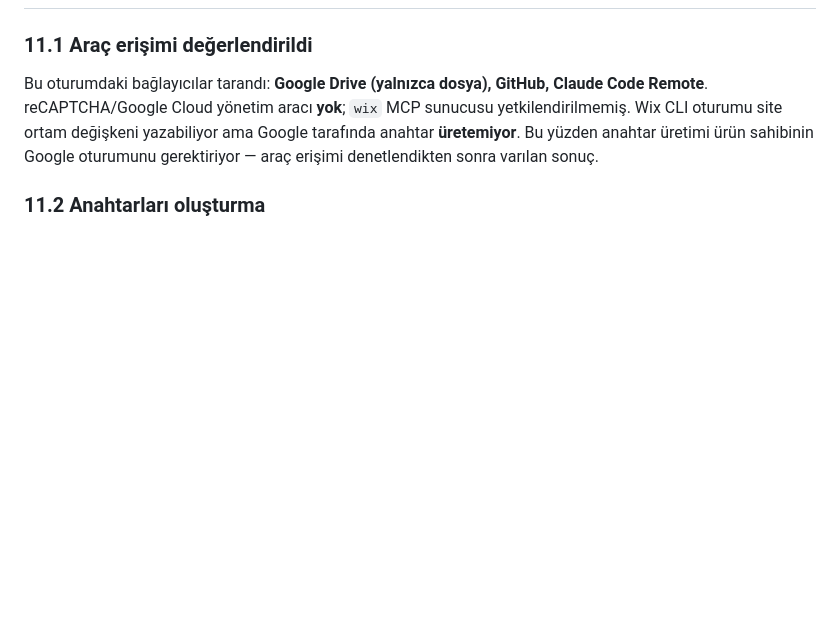
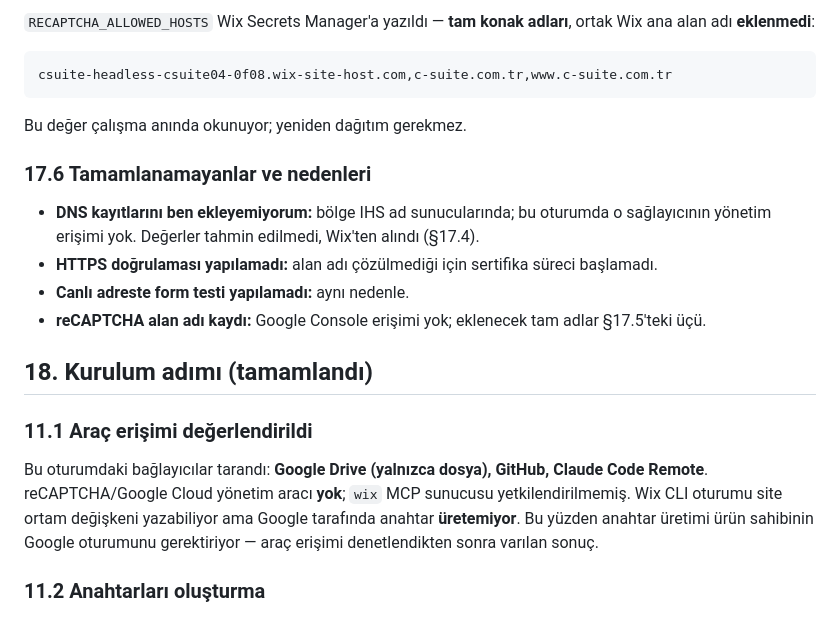
Before and after one commit to hptw-turker/csuite, a Markdown page: docs/10-cms-korumali-sunucu-gonderimi-ve-bildirim.md, the part around one of its changes. Drawn GitHub-style; blank space fills up the shorter version.

````diff
--- a/docs/10-cms-korumali-sunucu-gonderimi-ve-bildirim.md
+++ b/docs/10-cms-korumali-sunucu-gonderimi-ve-bildirim.md
@@ -751,3 +810,21 @@ CMS kayıtları silinmedi.
+`RECAPTCHA_ALLOWED_HOSTS` Wix Secrets Manager'a yazıldı — **tam konak adları**, ortak Wix ana
+alan adı **eklenmedi**:
+
+```
+csuite-headless-csuite04-0f08.wix-site-host.com,c-suite.com.tr,www.c-suite.com.tr
+```
+
+Bu değer çalışma anında okunuyor; yeniden dağıtım gerekmez.
+
+### 17.6 Tamamlanamayanlar ve nedenleri
+
+- **DNS kayıtlarını ben ekleyemiyorum:** bölge IHS ad sunucularında; bu oturumda o sağlayıcının
+  yönetim erişimi yok. Değerler tahmin edilmedi, Wix'ten alındı (§17.4).
+- **HTTPS doğrulaması yapılamadı:** alan adı çözülmediği için sertifika süreci başlamadı.
+- **Canlı adreste form testi yapılamadı:** aynı nedenle.
+- **reCAPTCHA alan adı kaydı:** Google Console erişimi yok; eklenecek tam adlar §17.5'teki üçü.
+
+## 18. Kurulum adımı (tamamlandı)
 
 ### 11.1 Araç erişimi değerlendirildi
 
````
Also changed, not shown: other parts of docs/10-cms-korumali-sunucu-gonderimi-ve-bildirim.md (+60 -1 lines).
